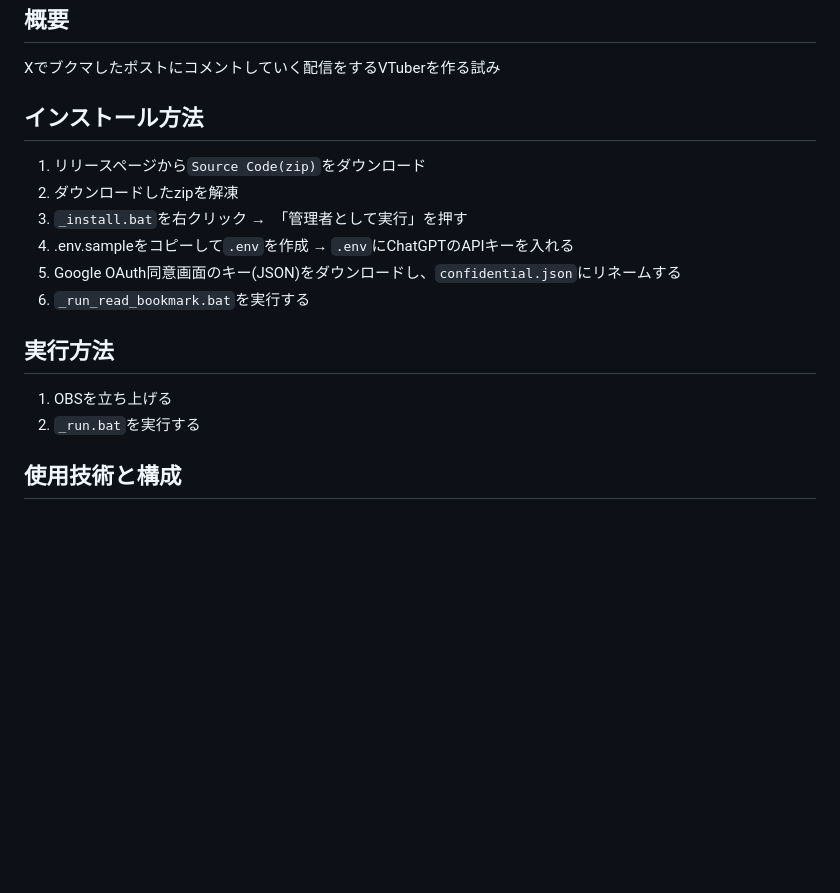
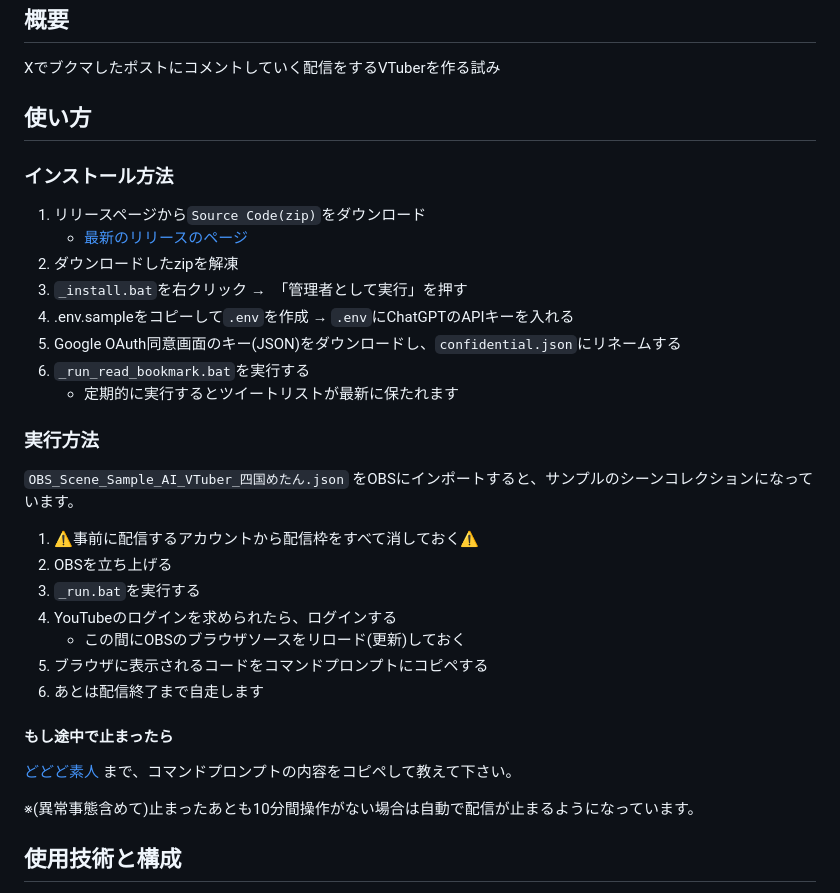
Before and after one commit to dododoshirouto/AI_VTuber_System, a Markdown page: README.md, the part around the change. Rendered like a GitHub page; blank space fills up the shorter version.

Commit message:
READMEに使い方を入れました。

```diff
--- a/README.md
+++ b/README.md
@@ -4,19 +4,36 @@
 
 Xでブクマしたポストにコメントしていく配信をするVTuberを作る試み
 
-## インストール方法
+## 使い方
+
+### インストール方法
 
 1. リリースページから`Source Code(zip)`をダウンロード
+   - [最新のリリースのページ](https://github.com/dododoshirouto/AI_VTuber_System/releases/latest)
 2. ダウンロードしたzipを解凍
 3. `_install.bat`を右クリック →　「管理者として実行」を押す
 4. .env.sampleをコピーして`.env`を作成 → `.env`にChatGPTのAPIキーを入れる
 5. Google OAuth同意画面のキー(JSON)をダウンロードし、`confidential.json`にリネームする
 6. `_run_read_bookmark.bat`を実行する
+   - 定期的に実行するとツイートリストが最新に保たれます
 
-## 実行方法
+### 実行方法
 
-1. OBSを立ち上げる
-2. `_run.bat`を実行する
+`OBS_Scene_Sample_AI_VTuber_四国めたん.json` をOBSにインポートすると、サンプルのシーンコレクションになっています。
+
+1. ⚠️事前に配信するアカウントから配信枠をすべて消しておく⚠️
+2. OBSを立ち上げる
+3. `_run.bat`を実行する
+4. YouTubeのログインを求められたら、ログインする
+   - この間にOBSのブラウザソースをリロード(更新)しておく
+5. ブラウザに表示されるコードをコマンドプロンプトにコピペする
+6. あとは配信終了まで自走します
+
+#### もし途中で止まったら
+
+[どどど素人](https://x.com/super_amateur_c) まで、コマンドプロンプトの内容をコピペして教えて下さい。
+
+※(異常事態含めて)止まったあとも10分間操作がない場合は自動で配信が止まるようになっています。
 
 ## 使用技術と構成
 
```
